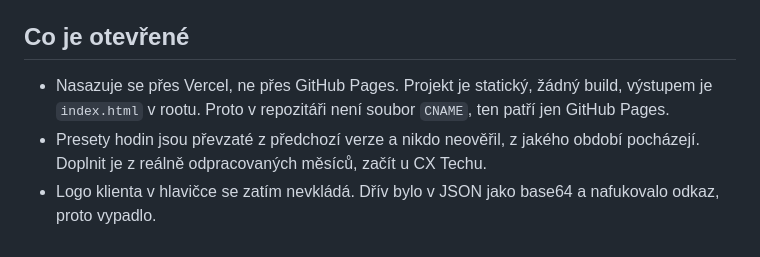
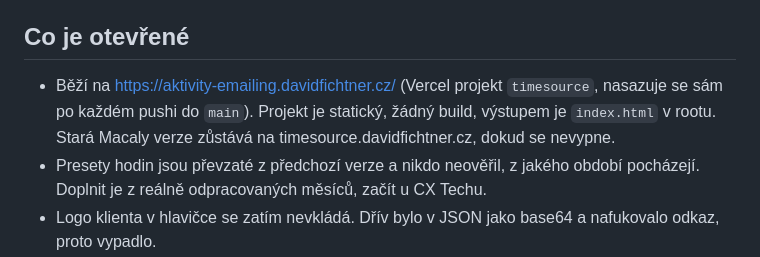
Before and after one commit to davidfichtner91/timesource-claude, a Markdown page: README.md, the part around the change. Drawn GitHub-style.

Commit message:
README: adresa nasazení
Co-Authored-By: Claude Opus 5.5 <noreply@anthropic.com>

```diff
--- a/README.md
+++ b/README.md
@@ -73,6 +73,6 @@ Katalog je vytažený z verze běžící na timesource.davidfichtner.cz (postave
 
 ## Co je otevřené
 
-- Nasazuje se přes Vercel, ne přes GitHub Pages. Projekt je statický, žádný build, výstupem je `index.html` v rootu. Proto v repozitáři není soubor `CNAME`, ten patří jen GitHub Pages.
+- Běží na https://aktivity-emailing.davidfichtner.cz/ (Vercel projekt `timesource`, nasazuje se sám po každém pushi do `main`). Projekt je statický, žádný build, výstupem je `index.html` v rootu. Stará Macaly verze zůstává na timesource.davidfichtner.cz, dokud se nevypne.
 - Presety hodin jsou převzaté z předchozí verze a nikdo neověřil, z jakého období pocházejí. Doplnit je z reálně odpracovaných měsíců, začít u CX Techu.
 - Logo klienta v hlavičce se zatím nevkládá. Dřív bylo v JSON jako base64 a nafukovalo odkaz, proto vypadlo.
```
